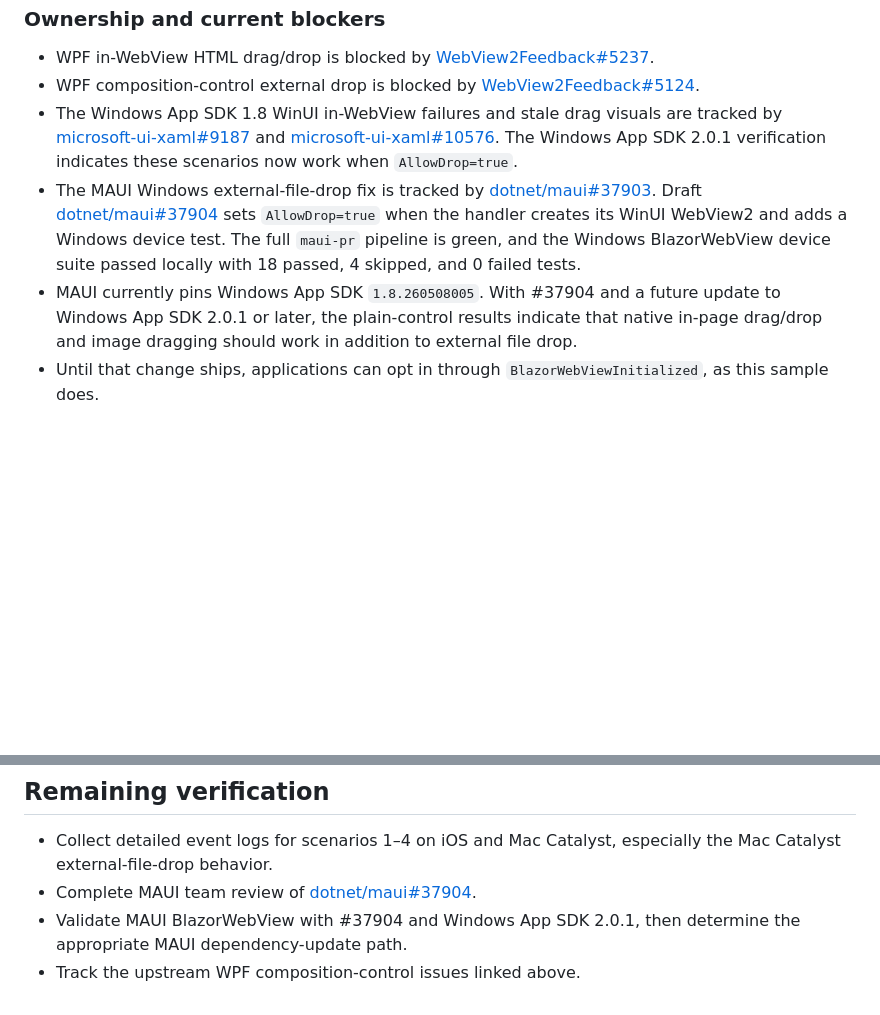
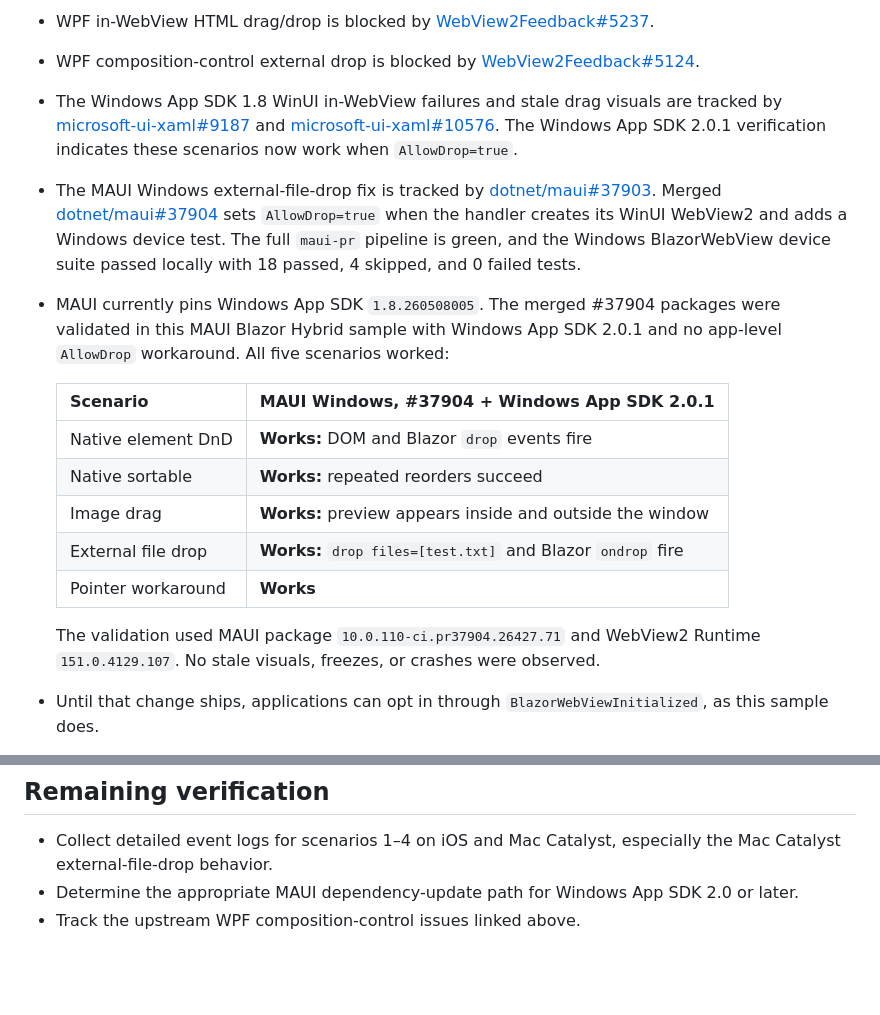
Before and after one commit to danroth27/BlazorHybridDragDrop, a Markdown page: README.md, 2 parts joined by grey strips. GitHub-like rendering; blank space fills up the shorter version.

Commit message:
Document MAUI validation with Windows App SDK 2.0
Co-authored-by: Copilot <223556219+Copilot@users.noreply.github.com>

Copilot-Session: 6ecbe107-8703-4352-a1c6-e4f722cb9b28

```diff
--- a/README.md
+++ b/README.md
@@ -126,14 +126,25 @@ at the pointer even though the file drop succeeds.
   The Windows App SDK 2.0.1 verification indicates these scenarios now work when
   `AllowDrop=true`.
 - The MAUI Windows external-file-drop fix is tracked by
-  [dotnet/maui#37903](https://github.com/dotnet/maui/issues/37903). Draft
+  [dotnet/maui#37903](https://github.com/dotnet/maui/issues/37903). Merged
   [dotnet/maui#37904](https://github.com/dotnet/maui/pull/37904) sets `AllowDrop=true`
   when the handler creates its WinUI WebView2 and adds a Windows device test. The full
   `maui-pr` pipeline is green, and the Windows BlazorWebView device suite passed locally
   with 18 passed, 4 skipped, and 0 failed tests.
-- MAUI currently pins Windows App SDK `1.8.260508005`. With #37904 and a future update to
-  Windows App SDK 2.0.1 or later, the plain-control results indicate that native in-page
-  drag/drop and image dragging should work in addition to external file drop.
+- MAUI currently pins Windows App SDK `1.8.260508005`. The merged #37904 packages were
+  validated in this MAUI Blazor Hybrid sample with Windows App SDK 2.0.1 and no
+  app-level `AllowDrop` workaround. All five scenarios worked:
+
+  | Scenario | MAUI Windows, #37904 + Windows App SDK 2.0.1 |
+  |---|---|
+  | Native element DnD | **Works:** DOM and Blazor `drop` events fire |
+  | Native sortable | **Works:** repeated reorders succeed |
+  | Image drag | **Works:** preview appears inside and outside the window |
+  | External file drop | **Works:** `drop files=[test.txt]` and Blazor `ondrop` fire |
+  | Pointer workaround | **Works** |
+
+  The validation used MAUI package `10.0.110-ci.pr37904.26427.71` and WebView2 Runtime
+  `151.0.4129.107`. No stale visuals, freezes, or crashes were observed.
 - Until that change ships, applications can opt in through `BlazorWebViewInitialized`, as
   this sample does.
 
@@ -193,7 +204,5 @@ also requires Windows App SDK 2.0 or later.
 
 - Collect detailed event logs for scenarios 1–4 on iOS and Mac Catalyst, especially the
   Mac Catalyst external-file-drop behavior.
-- Complete MAUI team review of [dotnet/maui#37904](https://github.com/dotnet/maui/pull/37904).
-- Validate MAUI BlazorWebView with #37904 and Windows App SDK 2.0.1, then determine the
-  appropriate MAUI dependency-update path.
+- Determine the appropriate MAUI dependency-update path for Windows App SDK 2.0 or later.
 - Track the upstream WPF composition-control issues linked above.
```
